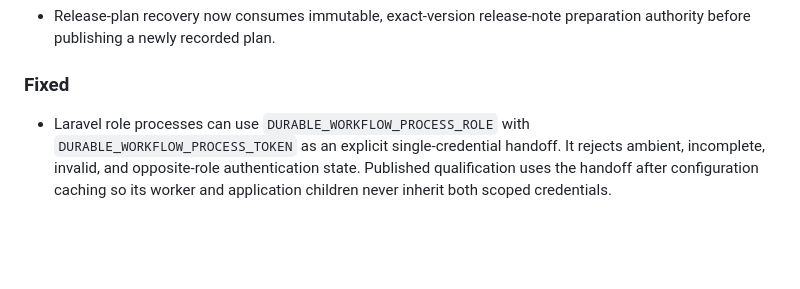
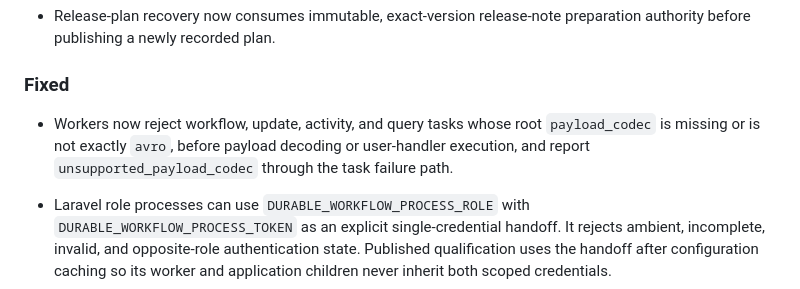
Before and after one commit to durable-workflow/sdk-php, a Markdown page: CHANGELOG.md, the part around the change. GitHub-like rendering; blank space fills up the shorter version.

Commit message:
Land sdk-php 2.0.0-rc.37 release notes

```diff
--- a/CHANGELOG.md
+++ b/CHANGELOG.md
@@ -67,6 +67,10 @@ project follows [Semantic Versioning](https://semver.org/).
 
 ### Fixed
 
+- Workers now reject workflow, update, activity, and query tasks whose root
+  `payload_codec` is missing or is not exactly `avro`, before payload decoding
+  or user-handler execution, and report `unsupported_payload_codec` through the
+  task failure path.
 - Laravel role processes can use `DURABLE_WORKFLOW_PROCESS_ROLE` with
   `DURABLE_WORKFLOW_PROCESS_TOKEN` as an explicit single-credential handoff.
   It rejects ambient, incomplete, invalid, and opposite-role authentication
```
